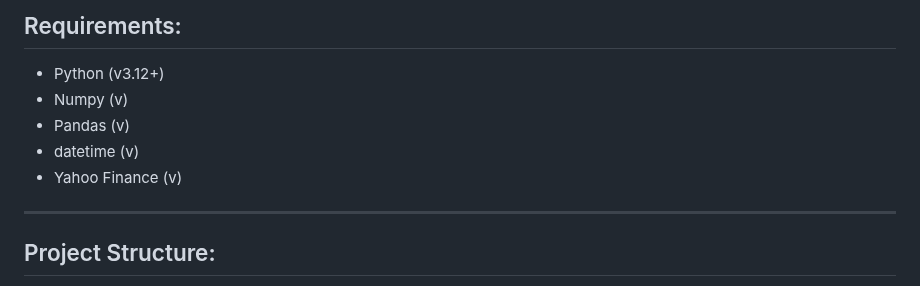
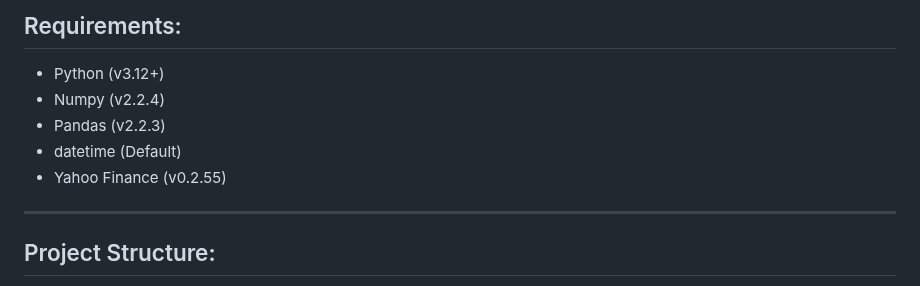
Before and after one commit to magnuswmiller/CUQuantsRiskAnalytics, a Markdown page: README.md, the part around the change. GitHub-like rendering.

```diff
--- a/README.md
+++ b/README.md
@@ -6,10 +6,10 @@ While being developed, outside users can fork the project to develop for their o
 ---
 ## Requirements:
 - Python (v3.12+)
-- Numpy (v)
-- Pandas (v)
-- datetime (v)
-- Yahoo Finance (v)
+- Numpy (v2.2.4)
+- Pandas (v2.2.3)
+- datetime (Default)
+- Yahoo Finance (v0.2.55)
 
 ---
 ## Project Structure:
```
